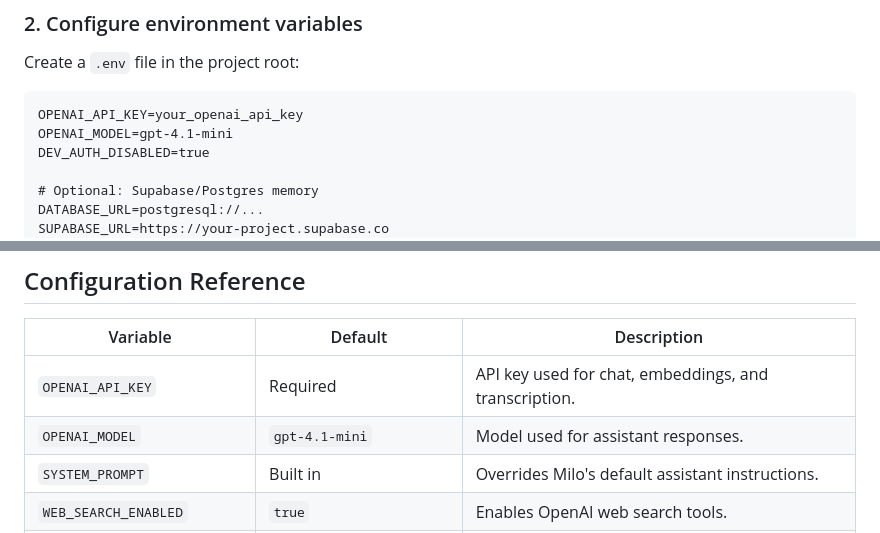
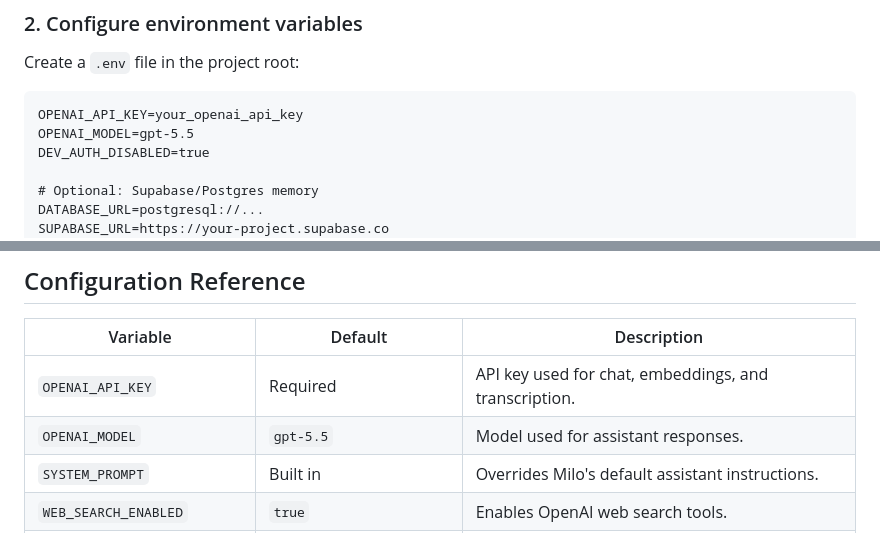
Before and after one commit to bruceb04/Milo, a Markdown page: README.md, 2 parts joined by grey strips. GitHub-like rendering.

Commit message:
Updated README, again

````diff
--- a/README.md
+++ b/README.md
@@ -59,7 +59,7 @@ Create a `.env` file in the project root:
 
 ```dotenv
 OPENAI_API_KEY=your_openai_api_key
-OPENAI_MODEL=gpt-4.1-mini
+OPENAI_MODEL=gpt-5.5
 DEV_AUTH_DISABLED=true
 
 # Optional: Supabase/Postgres memory
@@ -144,7 +144,7 @@ Set `CLI_INPUT_MODE=voice` to record microphone input and transcribe it before s
 | Variable | Default | Description |
 | --- | --- | --- |
 | `OPENAI_API_KEY` | Required | API key used for chat, embeddings, and transcription. |
-| `OPENAI_MODEL` | `gpt-4.1-mini` | Model used for assistant responses. |
+| `OPENAI_MODEL` | `gpt-5.5` | Model used for assistant responses. |
 | `SYSTEM_PROMPT` | Built in | Overrides Milo's default assistant instructions. |
 | `WEB_SEARCH_ENABLED` | `true` | Enables OpenAI web search tools. |
 | `WEB_SEARCH_CONTEXT_SIZE` | `medium` | Search context size: `low`, `medium`, or `high`. |
````
